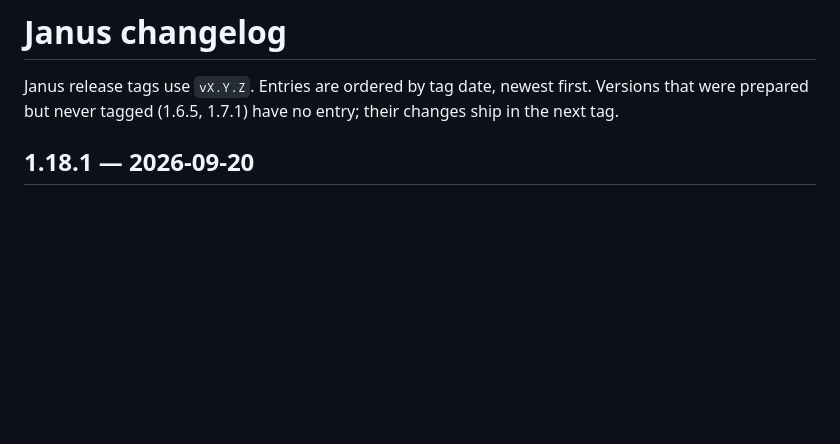
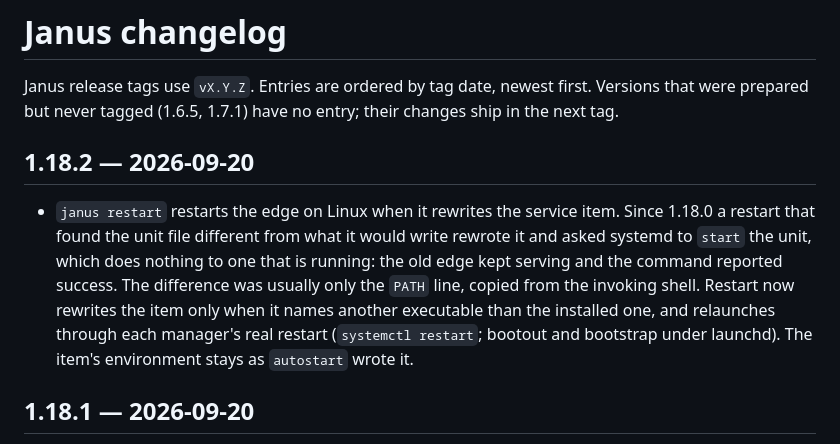
Before and after one commit to shreeve/janus, a Markdown page: CHANGELOG.md, the part around the change. Rendered like a GitHub page; blank space fills up the shorter version.

Commit message:
docs: changelog for v1.18.2

```diff
--- a/CHANGELOG.md
+++ b/CHANGELOG.md
@@ -3,6 +3,19 @@
 Janus release tags use `vX.Y.Z`. Entries are ordered by tag date, newest
 first. Versions that were prepared but never tagged (1.6.5, 1.7.1) have no
 entry; their changes ship in the next tag.
+
+## 1.18.2 — 2026-09-20
+
+- `janus restart` restarts the edge on Linux when it rewrites the service
+  item. Since 1.18.0 a restart that found the unit file different from
+  what it would write rewrote it and asked systemd to `start` the unit,
+  which does nothing to one that is running: the old edge kept serving
+  and the command reported success. The difference was usually only the
+  `PATH` line, copied from the invoking shell. Restart now rewrites the
+  item only when it names another executable than the installed one, and
+  relaunches through each manager's real restart (`systemctl restart`;
+  bootout and bootstrap under launchd). The item's environment stays as
+  `autostart` wrote it.
 
 ## 1.18.1 — 2026-09-20
 
```
